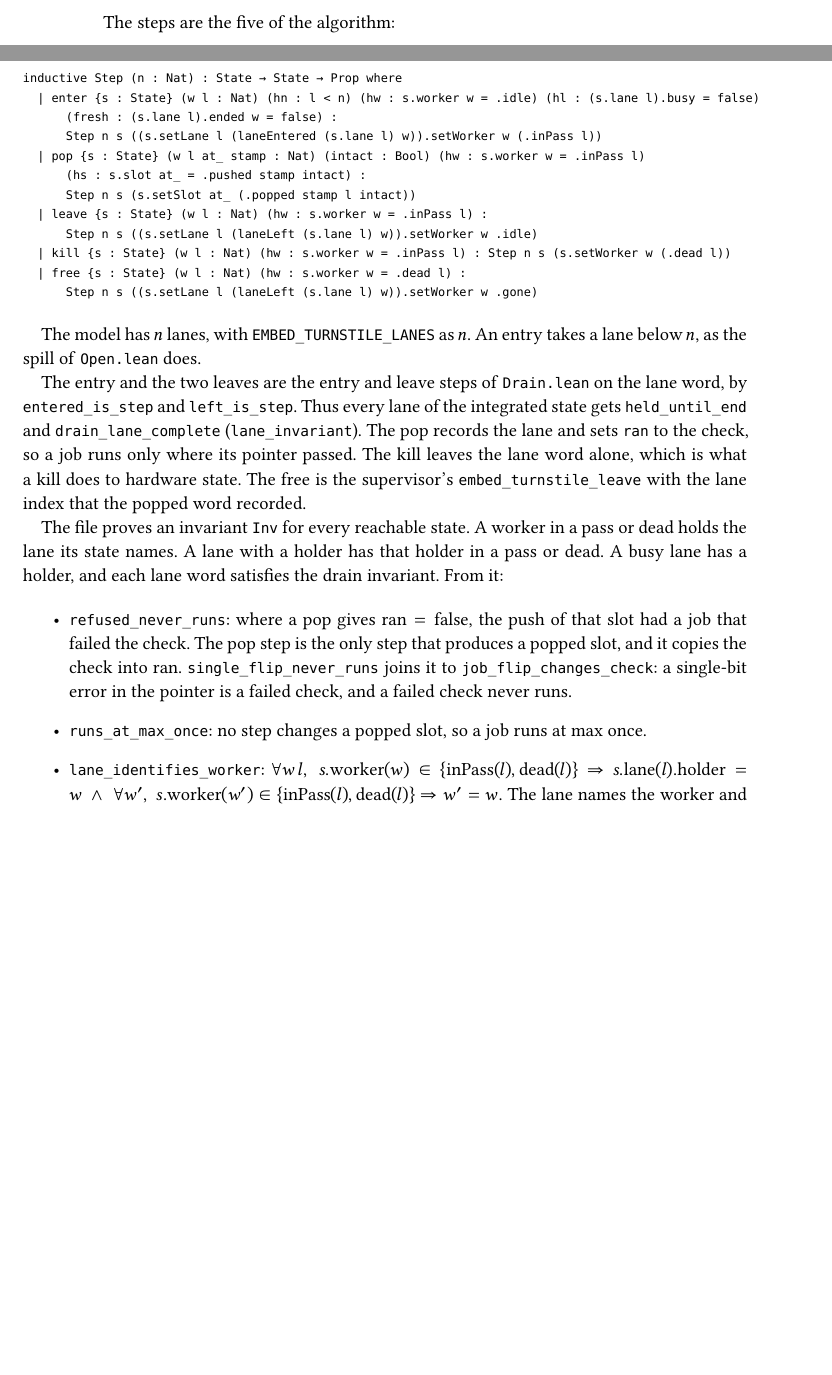
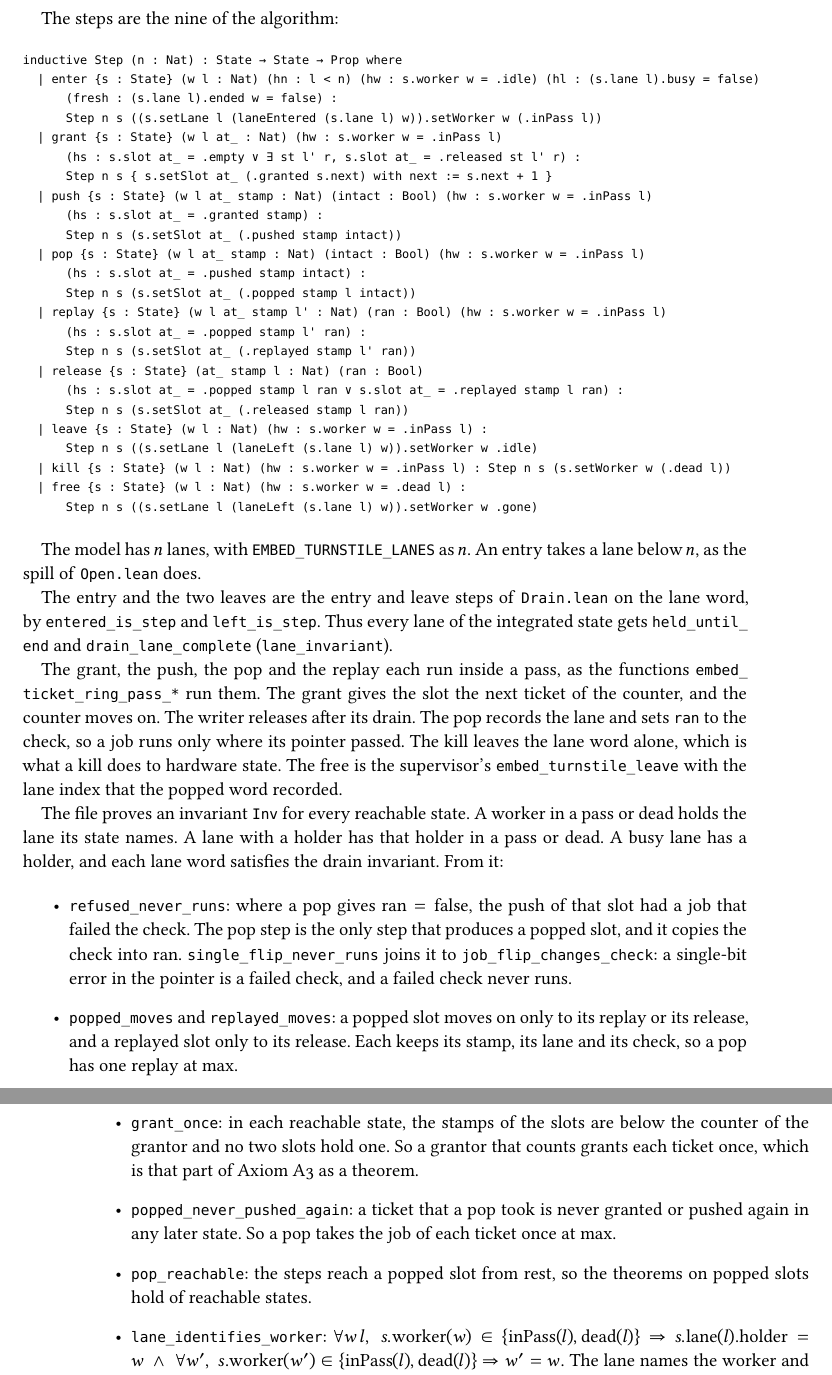
Before and after one commit to dstroy0/embedded_types, a LaTeX thesis (theory/papers/turnstile_ticket_ring/main.tex, which reads theory/papers/turnstile_ticket_ring/chapters/chapter_turnstile_ticket_ring.tex): two parts of pages 22 and 23 of 29 before the commit and two parts of pages 23 and 24 of 31 after it, joined at a grey line, cut so that both start at the same text, the shorter picture padded with empty space. The pictures show the PDF file theory/papers/turnstile_ticket_ring/turnstile_ticket_ring.pdf that the author committed with the source.

Commit message:
The integrated model runs the grant, push, replay and release of each slot, so a grantor that counts grants each ticket once and no popped ticket is pushed again.

```diff
--- a/theory/papers/turnstile_ticket_ring/chapters/chapter_turnstile_ticket_ring.tex
+++ b/theory/papers/turnstile_ticket_ring/chapters/chapter_turnstile_ticket_ring.tex
@@ -595,16 +595,29 @@ The proofs above take one brick at a time: a word, a lane, a slot. \texttt{Integ
 \item every worker, as idle, in a pass on a lane, dead on a lane it still holds, or gone
+\item the counter of the grantor, which holds the next ticket
 \end{itemize}
 
-The steps are the five of the algorithm:
+The steps are the nine of the algorithm:
 
 \begin{Verbatim}
 inductive Step (n : Nat) : State → State → Prop where
   | enter {s : State} (w l : Nat) (hn : l < n) (hw : s.worker w = .idle) (hl : (s.lane l).busy = false)
       (fresh : (s.lane l).ended w = false) :
       Step n s ((s.setLane l (laneEntered (s.lane l) w)).setWorker w (.inPass l))
+  | grant {s : State} (w l at_ : Nat) (hw : s.worker w = .inPass l)
+      (hs : s.slot at_ = .empty ∨ ∃ st l' r, s.slot at_ = .released st l' r) :
+      Step n s { s.setSlot at_ (.granted s.next) with next := s.next + 1 }
+  | push {s : State} (w l at_ stamp : Nat) (intact : Bool) (hw : s.worker w = .inPass l)
+      (hs : s.slot at_ = .granted stamp) :
+      Step n s (s.setSlot at_ (.pushed stamp intact))
   | pop {s : State} (w l at_ stamp : Nat) (intact : Bool) (hw : s.worker w = .inPass l)
       (hs : s.slot at_ = .pushed stamp intact) :
       Step n s (s.setSlot at_ (.popped stamp l intact))
+  | replay {s : State} (w l at_ stamp l' : Nat) (ran : Bool) (hw : s.worker w = .inPass l)
+      (hs : s.slot at_ = .popped stamp l' ran) :
+      Step n s (s.setSlot at_ (.replayed stamp l' ran))
+  | release {s : State} (at_ stamp l : Nat) (ran : Bool)
+      (hs : s.slot at_ = .popped stamp l ran ∨ s.slot at_ = .replayed stamp l ran) :
+      Step n s (s.setSlot at_ (.released stamp l ran))
   | leave {s : State} (w l : Nat) (hw : s.worker w = .inPass l) :
       Step n s ((s.setLane l (laneLeft (s.lane l) w)).setWorker w .idle)
   | kill {s : State} (w l : Nat) (hw : s.worker w = .inPass l) : Step n s (s.setWorker w (.dead l))
@@ -614,13 +627,18 @@ inductive Step (n : Nat) : State → State → Prop where
 
 The model has \(n\) lanes, with \texttt{EMBED\_\allowbreak{}TURNSTILE\_\allowbreak{}LANES} as \(n\). An entry takes a lane below \(n\), as the spill of \texttt{Open.\allowbreak{}lean} does.
 
-The entry and the two leaves are the entry and leave steps of \texttt{Drain.\allowbreak{}lean} on the lane word, by \texttt{entered\_\allowbreak{}is\_\allowbreak{}step} and \texttt{left\_\allowbreak{}is\_\allowbreak{}step}. Thus every lane of the integrated state gets \texttt{held\_\allowbreak{}until\_\allowbreak{}end} and \texttt{drain\_\allowbreak{}lane\_\allowbreak{}complete} (\texttt{lane\_\allowbreak{}invariant}). The pop records the lane and sets \texttt{ran} to the check, so a job runs only where its pointer passed. The kill leaves the lane word alone, which is what a kill does to hardware state. The free is the supervisor's \texttt{embed\_\allowbreak{}turnstile\_\allowbreak{}leave} with the lane index that the popped word recorded.
+The entry and the two leaves are the entry and leave steps of \texttt{Drain.\allowbreak{}lean} on the lane word, by \texttt{entered\_\allowbreak{}is\_\allowbreak{}step} and \texttt{left\_\allowbreak{}is\_\allowbreak{}step}. Thus every lane of the integrated state gets \texttt{held\_\allowbreak{}until\_\allowbreak{}end} and \texttt{drain\_\allowbreak{}lane\_\allowbreak{}complete} (\texttt{lane\_\allowbreak{}invariant}).
+
+The grant, the push, the pop and the replay each run inside a pass, as the functions \texttt{embed\_\allowbreak{}ticket\_\allowbreak{}ring\_\allowbreak{}pass\_\allowbreak{}*} run them. The grant gives the slot the next ticket of the counter, and the counter moves on. The writer releases after its drain. The pop records the lane and sets \texttt{ran} to the check, so a job runs only where its pointer passed. The kill leaves the lane word alone, which is what a kill does to hardware state. The free is the supervisor's \texttt{embed\_\allowbreak{}turnstile\_\allowbreak{}leave} with the lane index that the popped word recorded.
 
 The file proves an invariant \texttt{Inv} for every reachable state. A worker in a pass or dead holds the lane its state names. A lane with a holder has that holder in a pass or dead. A busy lane has a holder, and each lane word satisfies the drain invariant. From it:
 
 \begin{itemize}
 \item \texttt{refused\_\allowbreak{}never\_\allowbreak{}runs}: where a pop gives \(\mathrm{ran} = \mathrm{false}\), the push of that slot had a job that failed the check. The pop step is the only step that produces a popped slot, and it copies the check into \(\mathrm{ran}\). \texttt{single\_\allowbreak{}flip\_\allowbreak{}never\_\allowbreak{}runs} joins it to \texttt{job\_\allowbreak{}flip\_\allowbreak{}changes\_\allowbreak{}check}: a single-bit error in the pointer is a failed check, and a failed check never runs.
-\item \texttt{runs\_\allowbreak{}at\_\allowbreak{}max\_\allowbreak{}once}: no step changes a popped slot, so a job runs at max once.
+\item \texttt{popped\_\allowbreak{}moves} and \texttt{replayed\_\allowbreak{}moves}: a popped slot moves on only to its replay or its release, and a replayed slot only to its release. Each keeps its stamp, its lane and its check, so a pop has one replay at max.
+\item \texttt{grant\_\allowbreak{}once}: in each reachable state, the stamps of the slots are below the counter of the grantor and no two slots hold one. So a grantor that counts grants each ticket once, which is that part of Axiom A3 as a theorem.
+\item \texttt{popped\_\allowbreak{}never\_\allowbreak{}pushed\_\allowbreak{}again}: a ticket that a pop took is never granted or pushed again in any later state. So a pop takes the job of each ticket once at max.
+\item \texttt{pop\_\allowbreak{}reachable}: the steps reach a popped slot from rest, so the theorems on popped slots hold of reachable states.
 \item \texttt{lane\_\allowbreak{}identifies\_\allowbreak{}worker}: \(\forall w\, l,\; s.\mathrm{worker}(w) \in \{\mathrm{inPass}(l), \mathrm{dead}(l)\} \Rightarrow s.\mathrm{lane}(l).\mathrm{holder} = w \;\land\; \forall w',\; s.\mathrm{worker}(w') \in \{\mathrm{inPass}(l), \mathrm{dead}(l)\} \Rightarrow w' = w\). The lane names the worker and no two workers share a lane, which is the telemetry the supervisor reads from a popped word.
 \item \texttt{popped\_\allowbreak{}lane\_\allowbreak{}was\_\allowbreak{}held}: at the pop, the worker that popped held the lane that the popped slot records.
 \item \texttt{free\_\allowbreak{}ends\_\allowbreak{}pass}: after the free of a dead worker on lane \(l\), the lane reads free, and the worker is at its end. Also \(\mathrm{over}(\mathit{before}, \mathit{after}) = \mathrm{true}\) for the lane word. A drain that read the lane held by the dead worker reads it over. The supervisor can recover from the kill because the slot records the lane index.
```
Also changed, not shown: theory/papers/turnstile_ticket_ring/turnstile_ticket_ring.md (+24 -6 lines), theory/papers/turnstile_ticket_ring/turnstile_ticket_ring.pdf, theory/papers/turnstile_ticket_ring/chapters/chapter_turnstile_ticket_ring.tex (6 more changed lines), 1 other file.
